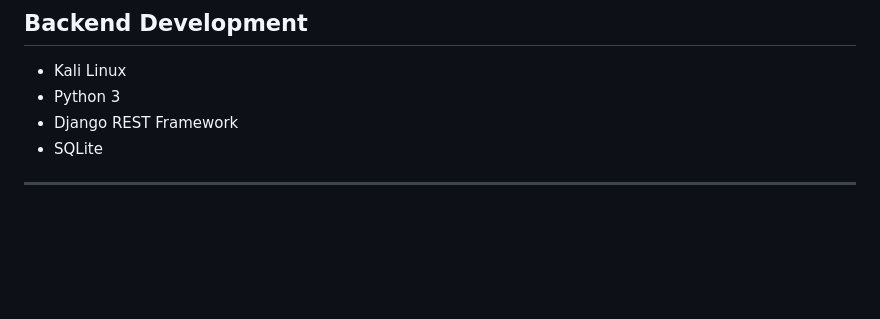
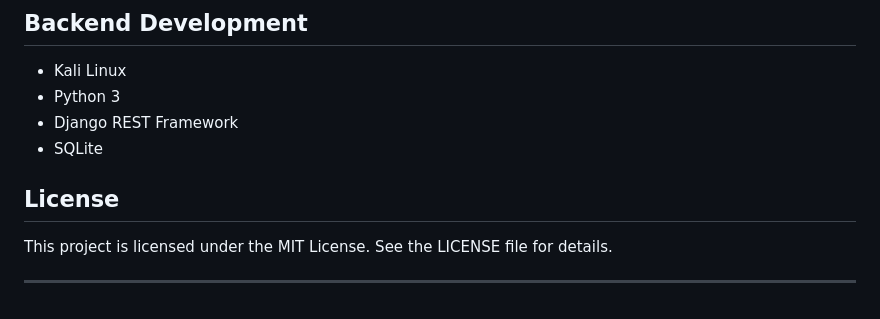
Before and after one commit to Ares99913/Network-Monitoring-System, a Markdown page: README.md, the part around the change. Drawn GitHub-style; blank space fills up the shorter version.

Commit message:
Add MIT License section to README
Added license section to README.

```diff
--- a/README.md
+++ b/README.md
@@ -282,4 +282,8 @@ in your preferred web browser.
 * Django REST Framework
 * SQLite
 
----
+## License
+
+This project is licensed under the MIT License. See the LICENSE file for details.
+
+------
```
